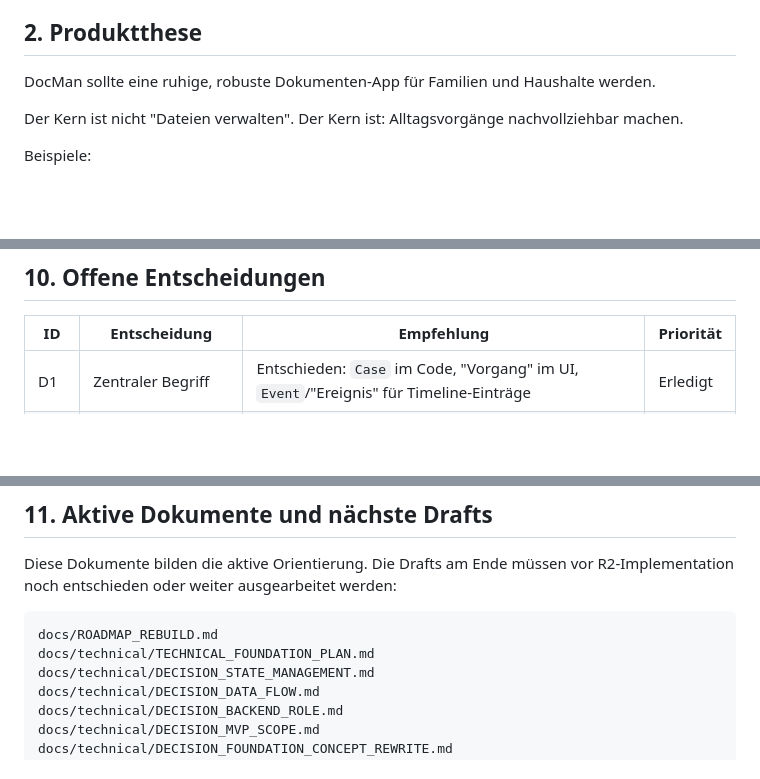
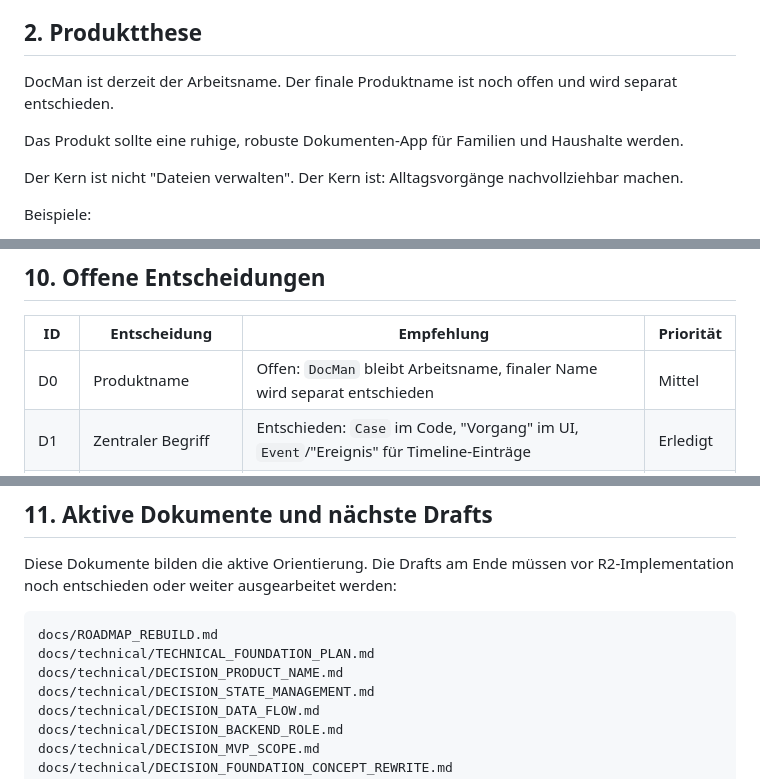
Before and after one commit to TVJunkie724/docman, a Markdown page: docs/PROJECT_OVERVIEW_GUIDE.md, 3 parts joined by grey strips. Rendered like a GitHub page; blank space fills up the shorter version.

Commit message:
docs: add product name decision

````diff
--- a/docs/PROJECT_OVERVIEW_GUIDE.md
+++ b/docs/PROJECT_OVERVIEW_GUIDE.md
@@ -16,7 +16,9 @@ Es ist bewusst kritisch. DocMan hat eine starke Produktidee, aber der aktuelle S
 
 ## 2. Produktthese
 
-DocMan sollte eine ruhige, robuste Dokumenten-App für Familien und Haushalte werden.
+DocMan ist derzeit der Arbeitsname. Der finale Produktname ist noch offen und wird separat entschieden.
+
+Das Produkt sollte eine ruhige, robuste Dokumenten-App für Familien und Haushalte werden.
 
 Der Kern ist nicht "Dateien verwalten". Der Kern ist: Alltagsvorgänge nachvollziehbar machen.
 
@@ -321,6 +323,7 @@ Meine vorgeschlagene Richtung:
 
 | ID | Entscheidung | Empfehlung | Priorität |
 |---|---|---|---|
+| D0 | Produktname | Offen: `DocMan` bleibt Arbeitsname, finaler Name wird separat entschieden | Mittel |
 | D1 | Zentraler Begriff | Entschieden: `Case` im Code, "Vorgang" im UI, `Event`/"Ereignis" für Timeline-Einträge | Erledigt |
 | D2 | State Management und DI | Entschieden: Riverpod ersetzt BLoC/GetIt als Zielarchitektur | Erledigt |
 | D3 | Datenfluss | Entschieden: local-first mit generischem DocMan Sync Backend; Home Hub/Tailscale nur erste Self-Hosted-Betriebsform | Erledigt |
@@ -339,6 +342,7 @@ Diese Dokumente bilden die aktive Orientierung. Die Drafts am Ende müssen vor R
 ```text
 docs/ROADMAP_REBUILD.md
 docs/technical/TECHNICAL_FOUNDATION_PLAN.md
+docs/technical/DECISION_PRODUCT_NAME.md
 docs/technical/DECISION_STATE_MANAGEMENT.md
 docs/technical/DECISION_DATA_FLOW.md
 docs/technical/DECISION_BACKEND_ROLE.md
````
Also changed, not shown: docs/ROADMAP_REBUILD.md (+3 -0 lines), docs/technical/DECISION_PRODUCT_NAME.md (added, +78 -0 lines).
